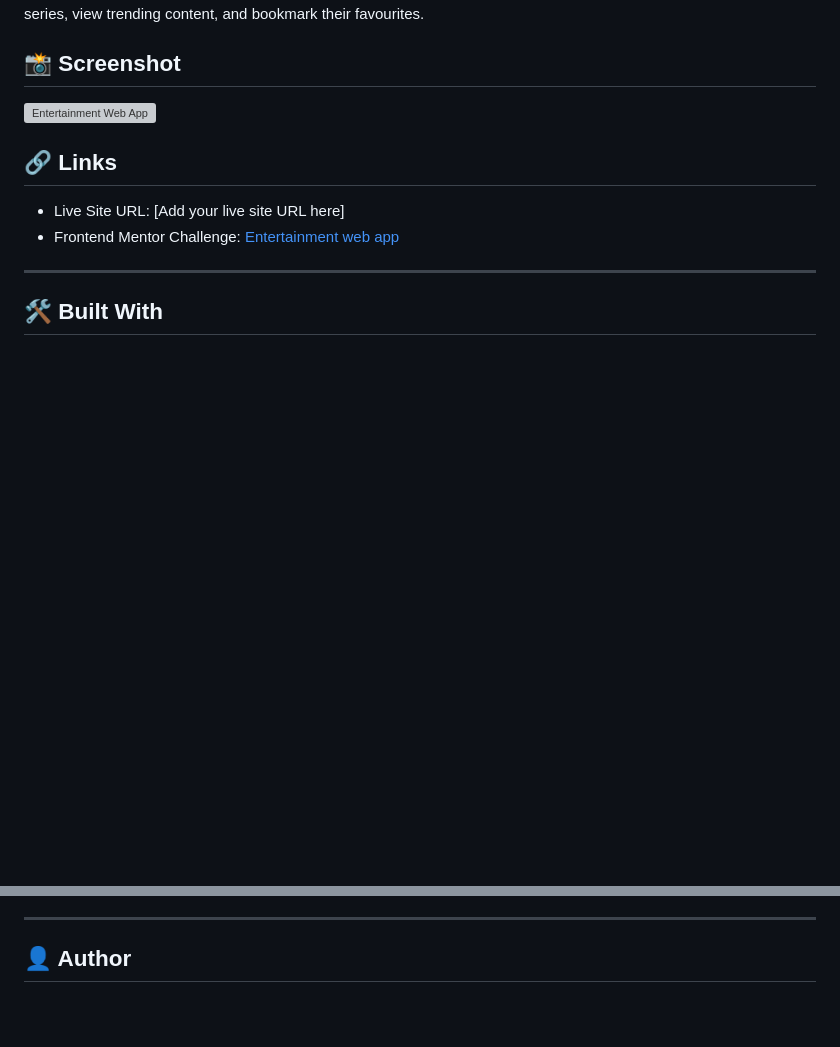
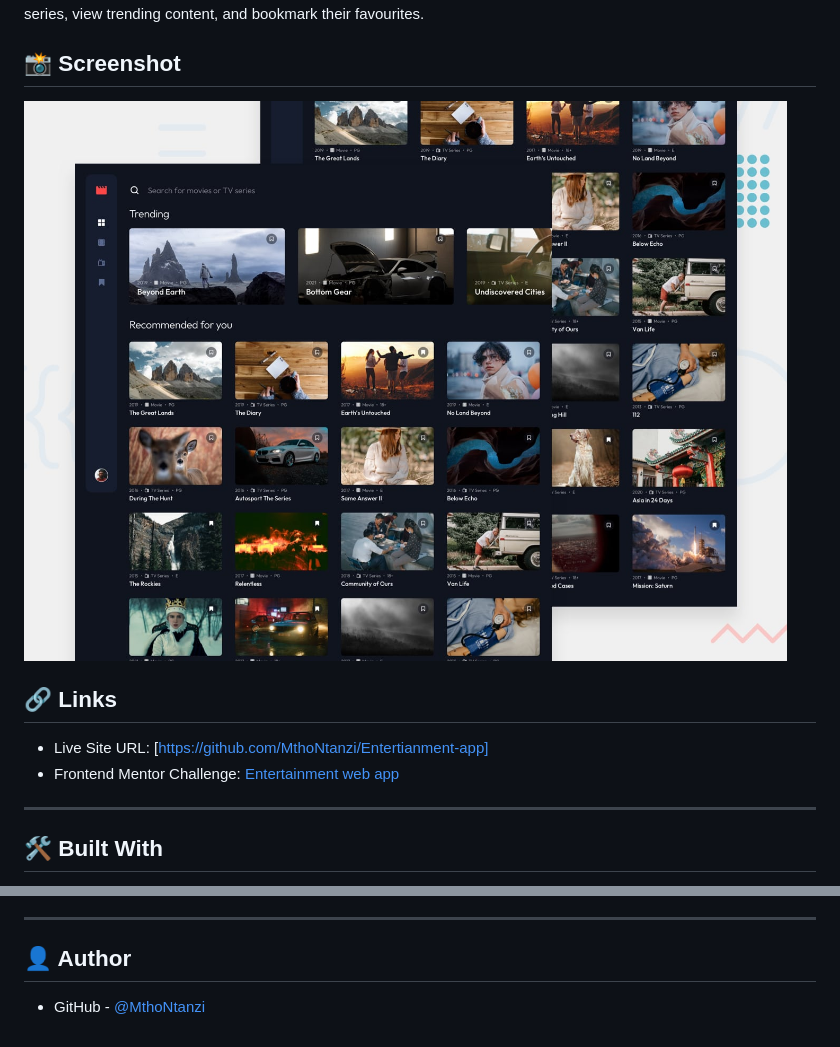
Before and after one commit to MthoNtanzi/Entertianment-app, a Markdown page: README.md, 2 parts joined by grey strips. GitHub-like rendering; blank space fills up the shorter version; grey boxes are pictures that could not be loaded.

Commit message:
Update readme links

```diff
--- a/README.md
+++ b/README.md
@@ -5,11 +5,11 @@ A responsive entertainment web app built with vanilla JavaScript, HTML, and CSS.
 ## 📸 Screenshot
 
 <!-- Add a screenshot of your project here -->
-![Entertainment Web App](./assets/screenshot.png)
+![Entertainment Web App](./preview.jpg)
 
 ## 🔗 Links
 
-- Live Site URL: [Add your live site URL here]
+- Live Site URL: [https://github.com/MthoNtanzi/Entertianment-app]
 - Frontend Mentor Challenge: [Entertainment web app](https://www.frontendmentor.io/challenges/entertainment-web-app-J-UhgAW1X)
 
 ---
@@ -128,5 +128,5 @@ Each UI component is a plain JavaScript function that creates and returns DOM el
 
 ## 👤 Author
 
-<!-- - Frontend Mentor - [@yourusername](https://www.frontendmentor.io/profile/yourusername)
-- GitHub - [@yourusername](https://github.com/yourusername) -->
+<!-- - Frontend Mentor - [@yourusername](https://www.frontendmentor.io/profile/yourusername) -->
+ - GitHub - [@MthoNtanzi](https://github.com/MthoNtanzi)
```
